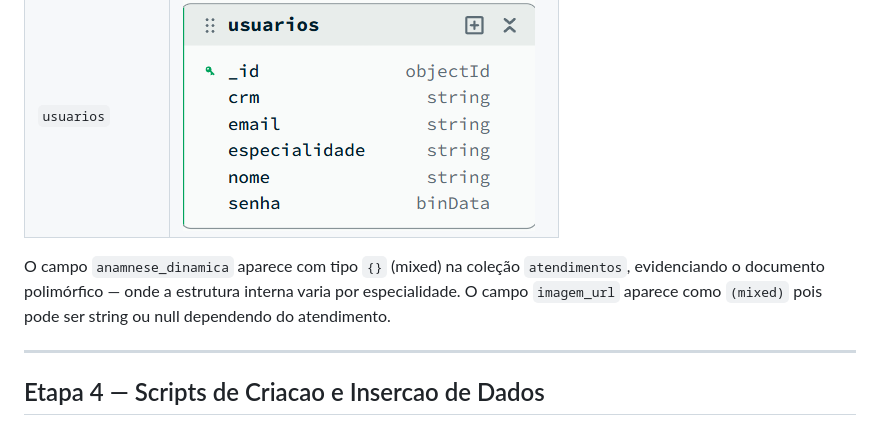
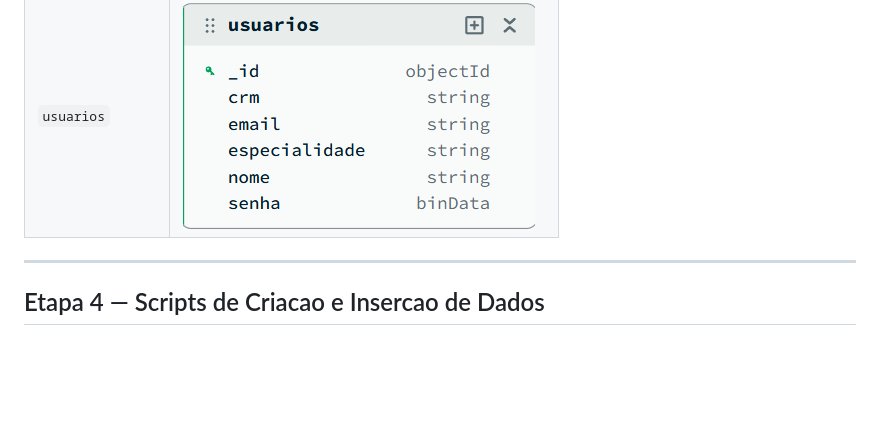
Before and after one commit to soaresavelino/ProntuDinamico, a Markdown page: README.md, the part around the change. Drawn GitHub-style; blank space fills up the shorter version.

Commit message:
Removendo explicação desnecessária
Removed explanation about mixed type fields in 'atendimentos'.

```diff
--- a/README.md
+++ b/README.md
@@ -101,8 +101,6 @@ Estrutura real dos documentos de cada coleção no MongoDB:
 | `atendimentos` | ![Baixo Nivel Atendimentos](docs/baixo_nivel_atendimentos.png) |
 | `prescricoes` | ![Baixo Nivel Prescricoes](docs/baixo_nivel_prescricoes.png) |
 | `usuarios` | ![Baixo Nivel Usuarios](docs/baixo_nivel_usuarios.png) |
-
-O campo `anamnese_dinamica` aparece com tipo `{}` (mixed) na coleção `atendimentos`, evidenciando o documento polimórfico — onde a estrutura interna varia por especialidade. O campo `imagem_url` aparece como `(mixed)` pois pode ser string ou null dependendo do atendimento.
 
 ---
 
```
